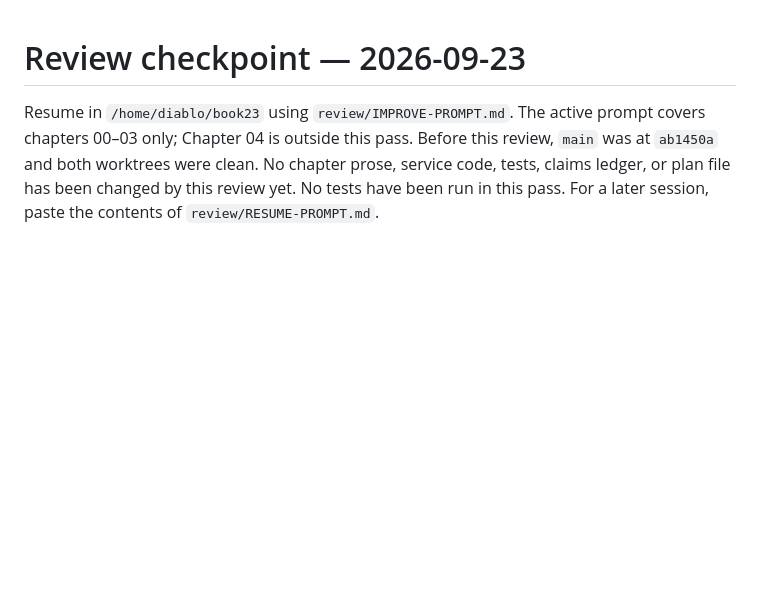
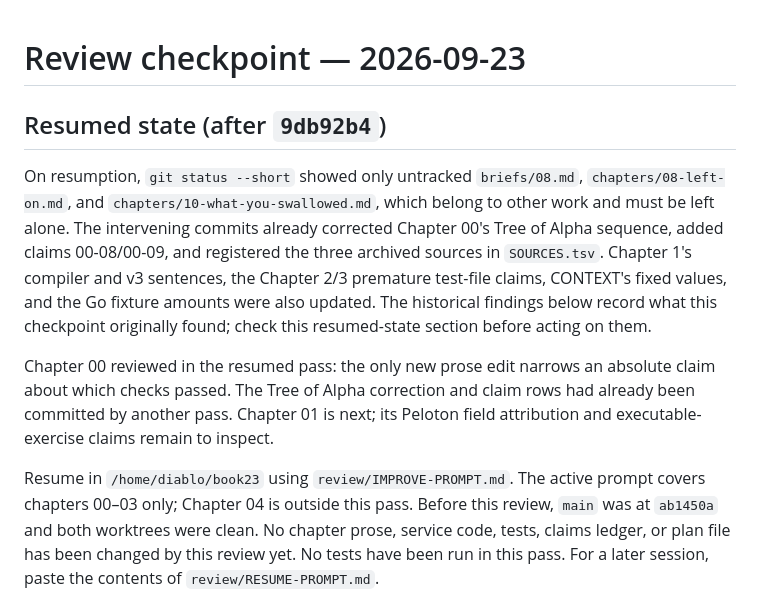
Before and after one commit to AnthonyKot/book23, a Markdown page: review/CHECKPOINT-2026-09-23.md, the part around the change. Rendered like a GitHub page; blank space fills up the shorter version.

```diff
--- a/review/CHECKPOINT-2026-09-23.md
+++ b/review/CHECKPOINT-2026-09-23.md
@@ -1,4 +1,19 @@
 # Review checkpoint — 2026-09-23
+
+## Resumed state (after `9db92b4`)
+
+On resumption, `git status --short` showed only untracked `briefs/08.md`,
+`chapters/08-left-on.md`, and `chapters/10-what-you-swallowed.md`, which belong to other work and
+must be left alone. The intervening commits already corrected Chapter 00's Tree of Alpha sequence,
+added claims 00-08/00-09, and registered the three archived sources in `SOURCES.tsv`. Chapter 1's
+compiler and v3 sentences, the Chapter 2/3 premature test-file claims, CONTEXT's fixed values,
+and the Go fixture amounts were also updated. The historical findings below record what this
+checkpoint originally found; check this resumed-state section before acting on them.
+
+Chapter 00 reviewed in the resumed pass: the only new prose edit narrows an absolute claim about
+which checks passed. The Tree of Alpha correction and claim rows had already been committed by
+another pass. Chapter 01 is next; its Peloton field attribution and executable-exercise claims
+remain to inspect.
 
 Resume in `/home/diablo/book23` using `review/IMPROVE-PROMPT.md`. The active prompt covers
 chapters 00–03 only; Chapter 04 is outside this pass. Before this review, `main` was at
```
Also changed, not shown: chapters/00-the-lookup-that-never-asks.md (+4 -4 lines), review/codex-2026-09-23.md (added, +35 -0 lines).
